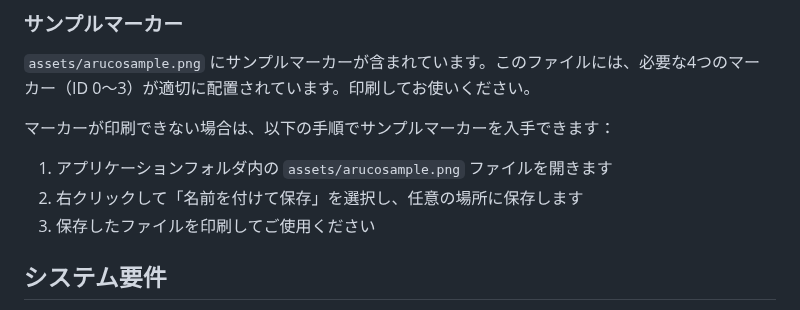
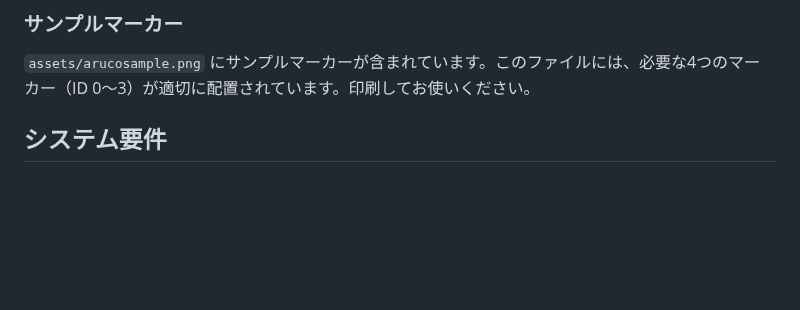
Before and after one commit to kirehash-p/aruco_test, a Markdown page: README.md, the part around the change. Rendered like a GitHub page; blank space fills up the shorter version.

```diff
--- a/README.md
+++ b/README.md
@@ -27,12 +27,6 @@
 
 `assets/arucosample.png` にサンプルマーカーが含まれています。このファイルには、必要な4つのマーカー（ID 0〜3）が適切に配置されています。印刷してお使いください。
 
-マーカーが印刷できない場合は、以下の手順でサンプルマーカーを入手できます：
-
-1. アプリケーションフォルダ内の `assets/arucosample.png` ファイルを開きます
-2. 右クリックして「名前を付けて保存」を選択し、任意の場所に保存します
-3. 保存したファイルを印刷してご使用ください
-
 ## システム要件
 
 - モダンなWebブラウザ（Google Chrome, Firefox, Safari, Microsoft Edge最新版推奨）
```
